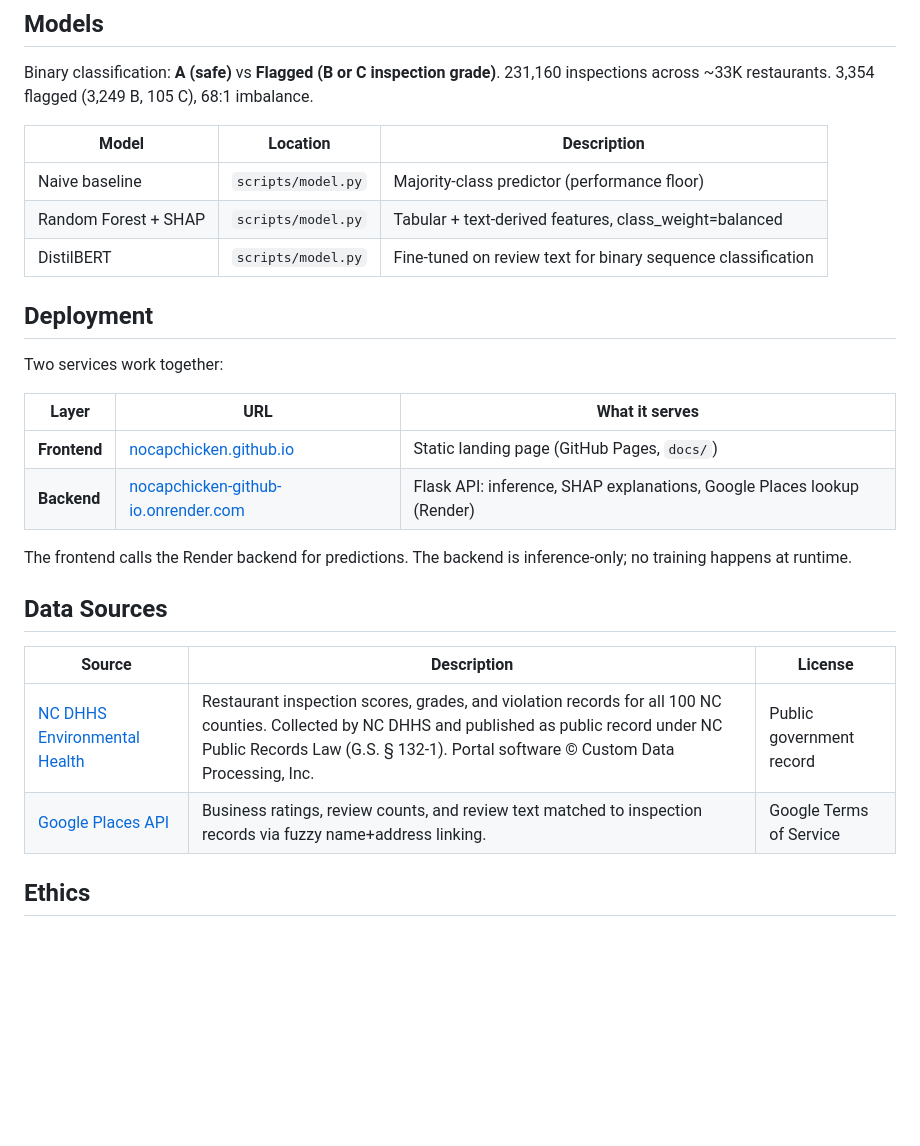
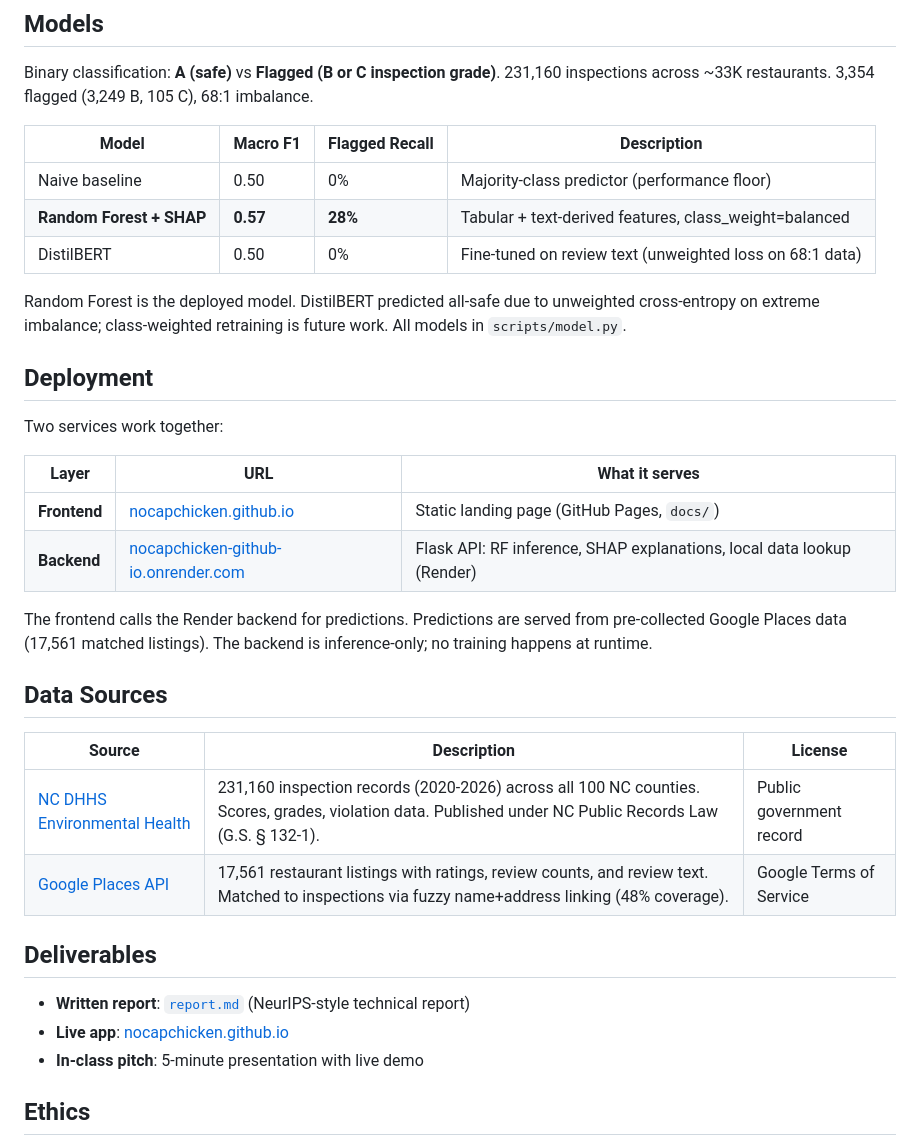
Before and after one commit to nocapchicken/nocapchicken.github.io, a Markdown page: README.md, the part around the change. Rendered like a GitHub page; blank space fills up the shorter version.

Commit message:
polish README: add model metrics, fix deployment desc, add deliverables (#28)
- Models table now shows macro F1 and flagged recall inline
- Deployment table reflects local data lookup (not live Google API)
- Data sources show record counts and coverage rate
- Added Deliverables section linking report, app, and pitch

Co-authored-by: Claude Opus 4.6 (1M context) <noreply@anthropic.com>

```diff
--- a/README.md
+++ b/README.md
@@ -54,11 +54,13 @@ python main.py
 Binary classification: **A (safe)** vs **Flagged (B or C inspection grade)**.
 231,160 inspections across ~33K restaurants. 3,354 flagged (3,249 B, 105 C), 68:1 imbalance.
 
-| Model | Location | Description |
-|---|---|---|
-| Naive baseline | `scripts/model.py` | Majority-class predictor (performance floor) |
-| Random Forest + SHAP | `scripts/model.py` | Tabular + text-derived features, class_weight=balanced |
-| DistilBERT | `scripts/model.py` | Fine-tuned on review text for binary sequence classification |
+| Model | Macro F1 | Flagged Recall | Description |
+|---|---|---|---|
+| Naive baseline | 0.50 | 0% | Majority-class predictor (performance floor) |
+| **Random Forest + SHAP** | **0.57** | **28%** | Tabular + text-derived features, class_weight=balanced |
+| DistilBERT | 0.50 | 0% | Fine-tuned on review text (unweighted loss on 68:1 data) |
+
+Random Forest is the deployed model. DistilBERT predicted all-safe due to unweighted cross-entropy on extreme imbalance; class-weighted retraining is future work. All models in `scripts/model.py`.
 
 ## Deployment
 
@@ -67,16 +69,22 @@ Two services work together:
 | Layer | URL | What it serves |
 |---|---|---|
 | **Frontend** | [nocapchicken.github.io](https://nocapchicken.github.io) | Static landing page (GitHub Pages, `docs/`) |
-| **Backend** | [nocapchicken-github-io.onrender.com](https://nocapchicken-github-io.onrender.com) | Flask API: inference, SHAP explanations, Google Places lookup (Render) |
+| **Backend** | [nocapchicken-github-io.onrender.com](https://nocapchicken-github-io.onrender.com) | Flask API: RF inference, SHAP explanations, local data lookup (Render) |
 
-The frontend calls the Render backend for predictions. The backend is inference-only; no training happens at runtime.
+The frontend calls the Render backend for predictions. Predictions are served from pre-collected Google Places data (17,561 matched listings). The backend is inference-only; no training happens at runtime.
 
 ## Data Sources
 
 | Source | Description | License |
 |---|---|---|
-| [NC DHHS Environmental Health](https://public.cdpehs.com/NCENVPBL/ESTABLISHMENT/ShowESTABLISHMENTTablePage.aspx) | Restaurant inspection scores, grades, and violation records for all 100 NC counties. Collected by NC DHHS and published as public record under NC Public Records Law (G.S. § 132-1). Portal software © Custom Data Processing, Inc. | Public government record |
-| [Google Places API](https://developers.google.com/maps/documentation/places/web-service/overview) | Business ratings, review counts, and review text matched to inspection records via fuzzy name+address linking. | Google Terms of Service |
+| [NC DHHS Environmental Health](https://public.cdpehs.com/NCENVPBL/ESTABLISHMENT/ShowESTABLISHMENTTablePage.aspx) | 231,160 inspection records (2020-2026) across all 100 NC counties. Scores, grades, violation data. Published under NC Public Records Law (G.S. § 132-1). | Public government record |
+| [Google Places API](https://developers.google.com/maps/documentation/places/web-service/overview) | 17,561 restaurant listings with ratings, review counts, and review text. Matched to inspections via fuzzy name+address linking (48% coverage). | Google Terms of Service |
+
+## Deliverables
+
+- **Written report**: [`report.md`](report.md) (NeurIPS-style technical report)
+- **Live app**: [nocapchicken.github.io](https://nocapchicken.github.io)
+- **In-class pitch**: 5-minute presentation with live demo
 
 ## Ethics
 
```
